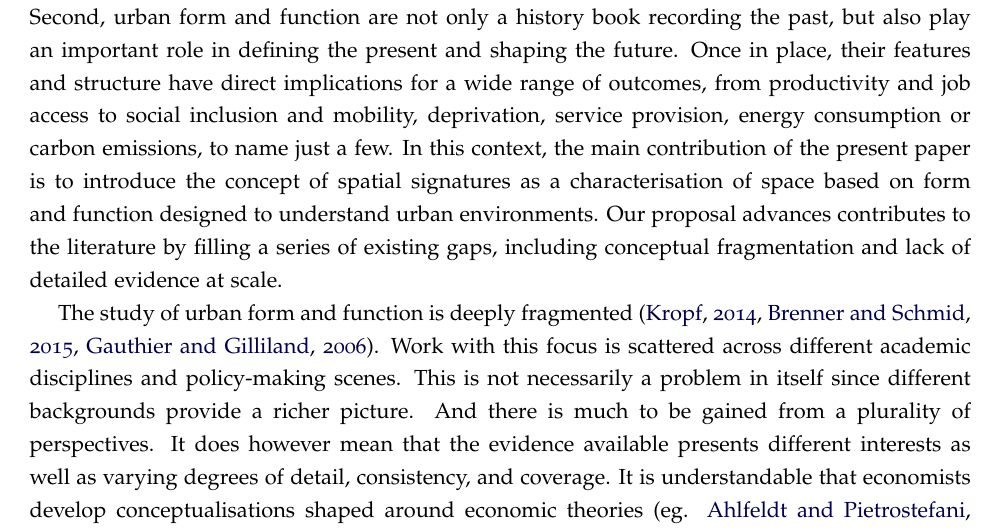
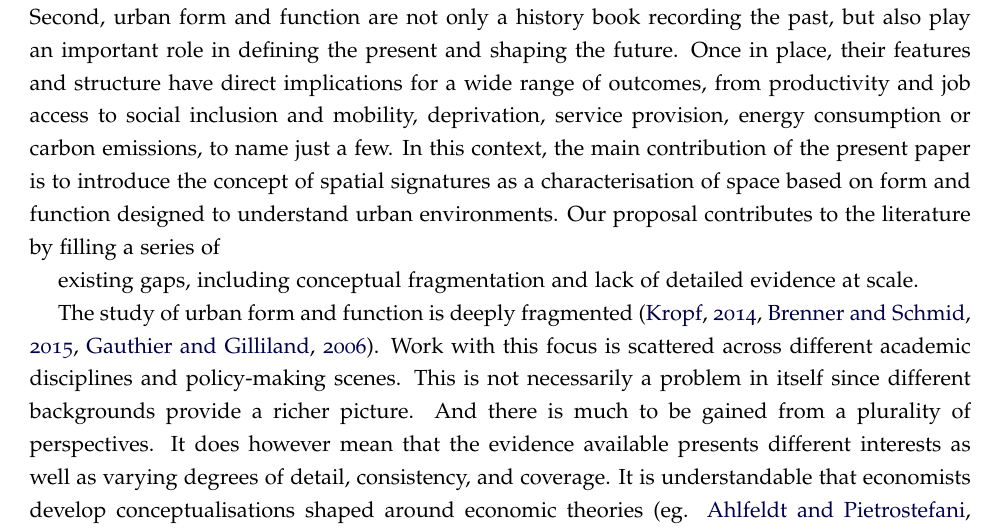
Before and after one commit to urbangrammarai/spatial_signatures_concept, a LaTeX paper (paper/spatial_signatures.tex, which reads paper/ss_1.tex): part of page 3 of 52, cut so that both start at the same text. Compiled offline with pdfLaTeX; a LaTeX package or settings file that is missing is left out.

Commit message:
Update paper/ss_1.tex

```diff
--- a/paper/ss_1.tex
+++ b/paper/ss_1.tex
@@ -51,7 +51,8 @@ emissions, to name just a few.
 In this context, the main contribution of the present paper is to
 introduce the concept of spatial signatures as a characterisation of
 space based on form and function designed to understand urban environments.
-Our proposal advances contributes to the literature by filling a series of
+Our proposal contributes to the literature by filling a series of
+
 existing gaps, including conceptual fragmentation and lack of detailed
 evidence at scale.
 
```
